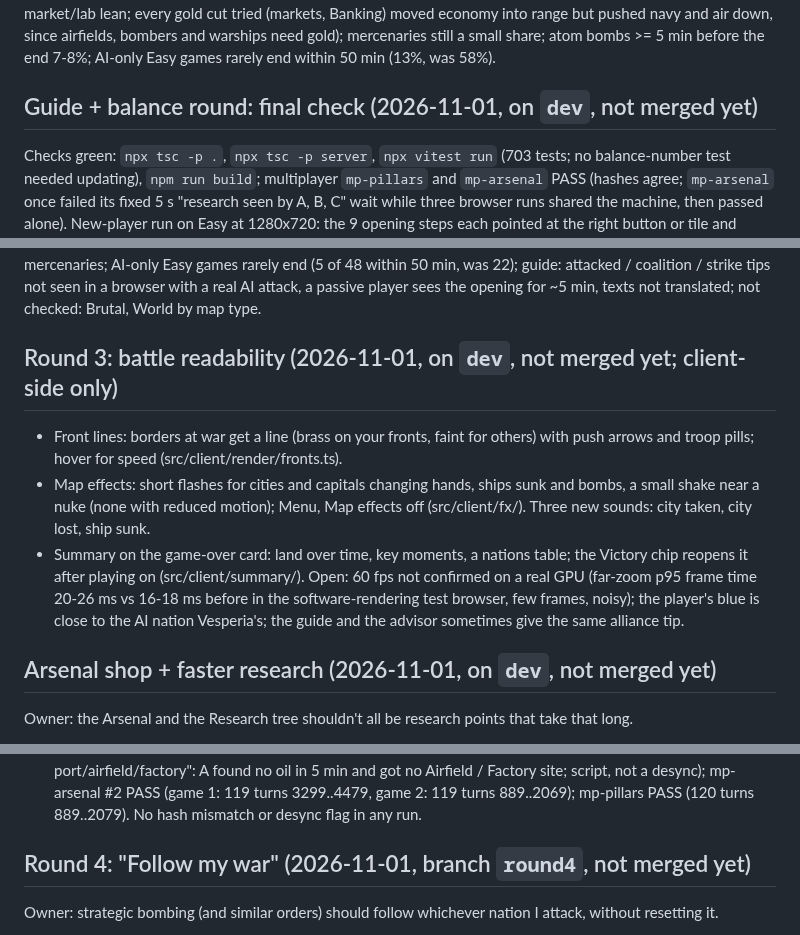
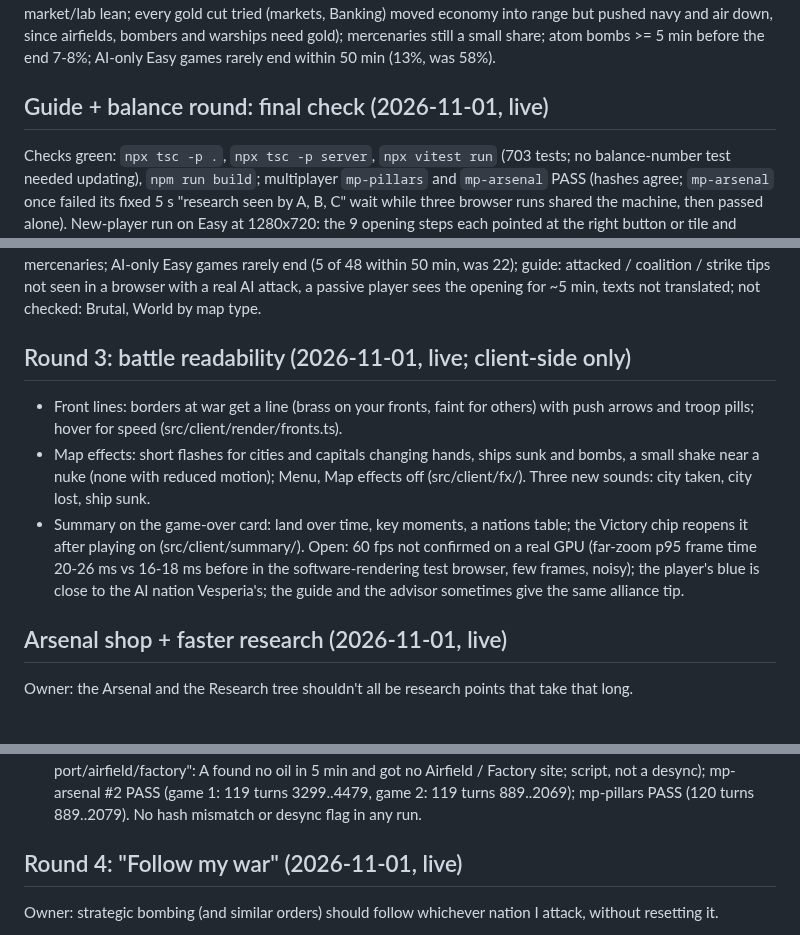
Before and after one commit to Doom956/FrontlineAtlas, a Markdown page: ROADMAP.md, 3 parts joined by grey strips. Drawn GitHub-style.

```diff
--- a/ROADMAP.md
+++ b/ROADMAP.md
@@ -82,7 +82,7 @@ Kept: human grace by difficulty (a walled-in human can't collapse or be absorbed
 Results: idle human on Easy / Normal alive at 12 min in 12/12 (was 4/12 and 3/8: absorbed at 3-5 min by the AI that walled it in, no attack); scripted new player Easy rank at 20 min median 6.5 / 6 -> 4 / 5 of 9 (medium / World; fresh seeds 7 / 7 -> 5 / 5), Easy and Normal alive at 20 min 100%, Hard and Brutal unchanged; winners' mercenary share 0.6 -> 1.8% of gold; merchant personality 2.0x -> 1.85x its share (1.6x with that change alone); specialists (288 pairs) navy 0.67 -> 0.82, armor 1.34 -> 1.13, air 0.90 -> 0.83, land 0.69 -> 0.73, economy 1.68 -> 1.66; length 34.8 / 36.6 -> 36.0 / 36.5 min.
 Still failing: economy specialist ~1.65 (its edge is early Agriculture + Banking and a market/lab lean; every gold cut tried (markets, Banking) moved economy into range but pushed navy and air down, since airfields, bombers and warships need gold); mercenaries still a small share; atom bombs >= 5 min before the end 7-8%; AI-only Easy games rarely end within 50 min (13%, was 58%).
 
-## Guide + balance round: final check (2026-11-01, on `dev`, not merged yet)
+## Guide + balance round: final check (2026-11-01, live)
 Checks green: `npx tsc -p .`, `npx tsc -p server`, `npx vitest run` (703 tests; no balance-number test needed updating), `npm run build`; multiplayer `mp-pillars` and `mp-arsenal` PASS (hashes agree; `mp-arsenal` once failed its fixed 5 s "research seen by A, B, C" wait while three browser runs shared the machine, then passed alone). New-player run on Easy at 1280x720: the 9 opening steps each pointed at the right button or tile and moved on; no console errors. How to play has a Guide row (Menu > Help: Guide on / off, Restart guide).
 Balance verification on fresh seeds (7001+) vs base2 (c700ea3); "base" = the old tree on the same fresh seeds. Log: /tmp/fa-bal/log2.md.
 | Target | base2 | Base, fresh seeds | Now [95%] | Result |
@@ -101,13 +101,13 @@ Balance verification on fresh seeds (7001+) vs base2 (c700ea3); "base" = the old
 Claims that didn't hold on fresh seeds: Blitz 1.82 (not 1.55); AI Air-doctrine picks still 3.1; merchant personality 1.48x its share before and after; idle human on Normal alive at 12 min 10/12 (deaths at 10.5 and 11.2 min, after its 6-min grace; Easy 12/12); new player on Easy, World map rank 7.3 -> 6.8 (no clear change; medium 6.75 -> 5.25 is real).
 Still open: economy and land specialists, Blitz and AI Air-doctrine picks, early atom bombs, mercenaries; AI-only Easy games rarely end (5 of 48 within 50 min, was 22); guide: attacked / coalition / strike tips not seen in a browser with a real AI attack, a passive player sees the opening for ~5 min, texts not translated; not checked: Brutal, World by map type.
 
-## Round 3: battle readability (2026-11-01, on `dev`, not merged yet; client-side only)
+## Round 3: battle readability (2026-11-01, live; client-side only)
 - Front lines: borders at war get a line (brass on your fronts, faint for others) with push arrows and troop pills; hover for speed (src/client/render/fronts.ts).
 - Map effects: short flashes for cities and capitals changing hands, ships sunk and bombs, a small shake near a nuke (none with reduced motion); Menu, Map effects off (src/client/fx/). Three new sounds: city taken, city lost, ship sunk.
 - Summary on the game-over card: land over time, key moments, a nations table; the Victory chip reopens it after playing on (src/client/summary/).
 Open: 60 fps not confirmed on a real GPU (far-zoom p95 frame time 20-26 ms vs 16-18 ms before in the software-rendering test browser, few frames, noisy); the player's blue is close to the AI nation Vesperia's; the guide and the advisor sometimes give the same alliance tip.
 
-## Arsenal shop + faster research (2026-11-01, on `dev`, not merged yet)
+## Arsenal shop + faster research (2026-11-01, live)
 Owner: the Arsenal and the Research tree shouldn't all be research points that take that long.
 - Arsenal items (navy, armor, air rows, specials, masteries, Mechanized Infantry, Recon Planes) are BOUGHT, not
   researched (src/sim/procurement.ts, Action `procure`, `Player.procuring` hashed, config `ARSENAL_PRICES`): unlock
@@ -162,7 +162,7 @@ place port/airfield/factory": A found no oil in 5 min and got no Airfield / Fact
 mp-arsenal #2 PASS (game 1: 119 turns 3299..4479, game 2: 119 turns 889..2069); mp-pillars PASS (120 turns 889..2079).
 No hash mismatch or desync flag in any run.
 
-## Round 4: "Follow my war" (2026-11-01, branch `round4`, not merged yet)
+## Round 4: "Follow my war" (2026-11-01, live)
 Owner: strategic bombing (and similar orders) should follow whichever nation I attack, without resetting it.
 - The player's war target (src/sim/warTarget.ts): the nation attacked with the most troops now (tribes count less, a 1.25x margin before switching), else the last one attacked within 60 s.
 - Default for the player's units: air wings (Strategic raids it, Support bombs its main front, Superiority patrols over that front), warships (Bombard / Blockade / Auto go for its coast and ports first) and tank divisions on Support front. AI units are unchanged.
```
Also changed, not shown: other parts of ROADMAP.md (+25 -13 lines).
